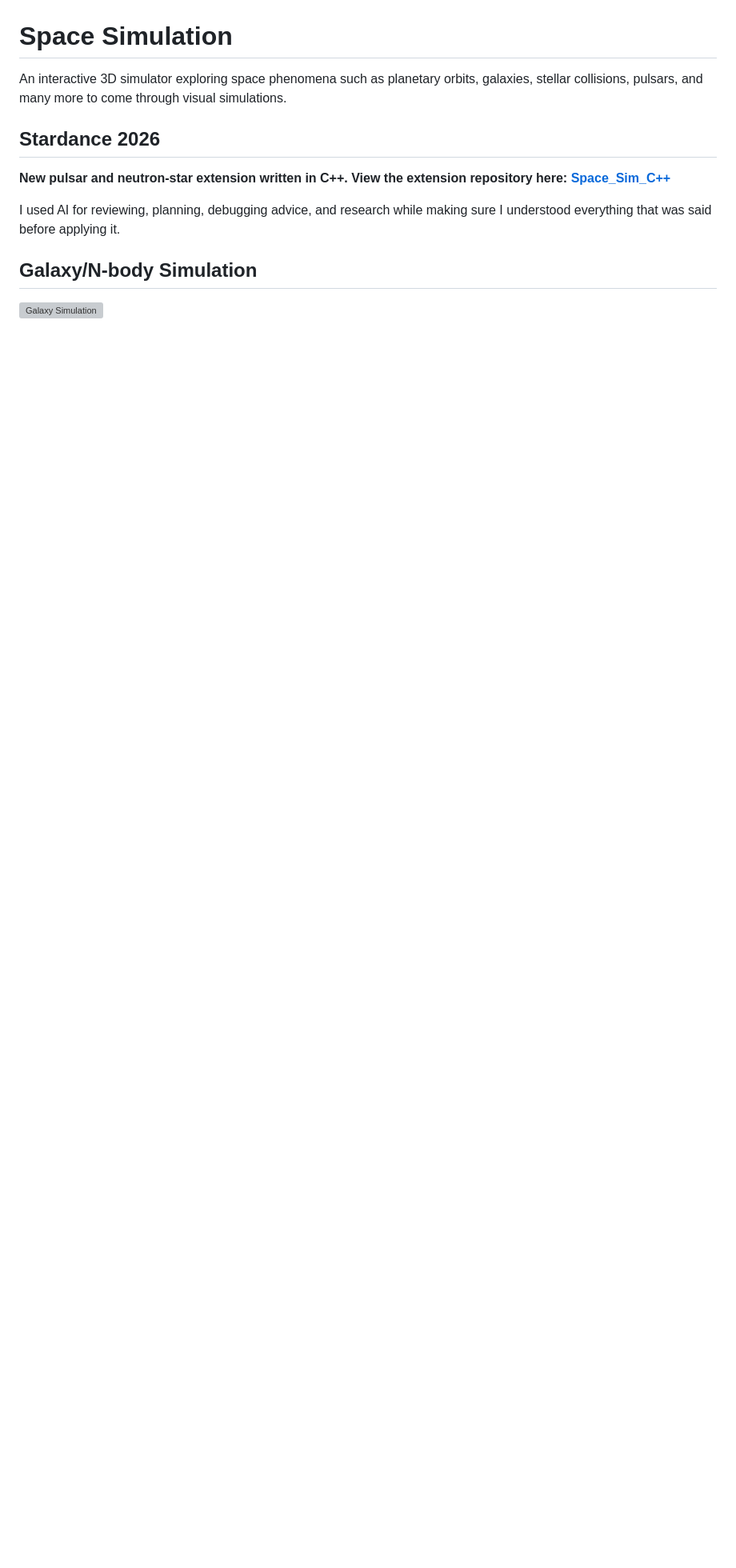
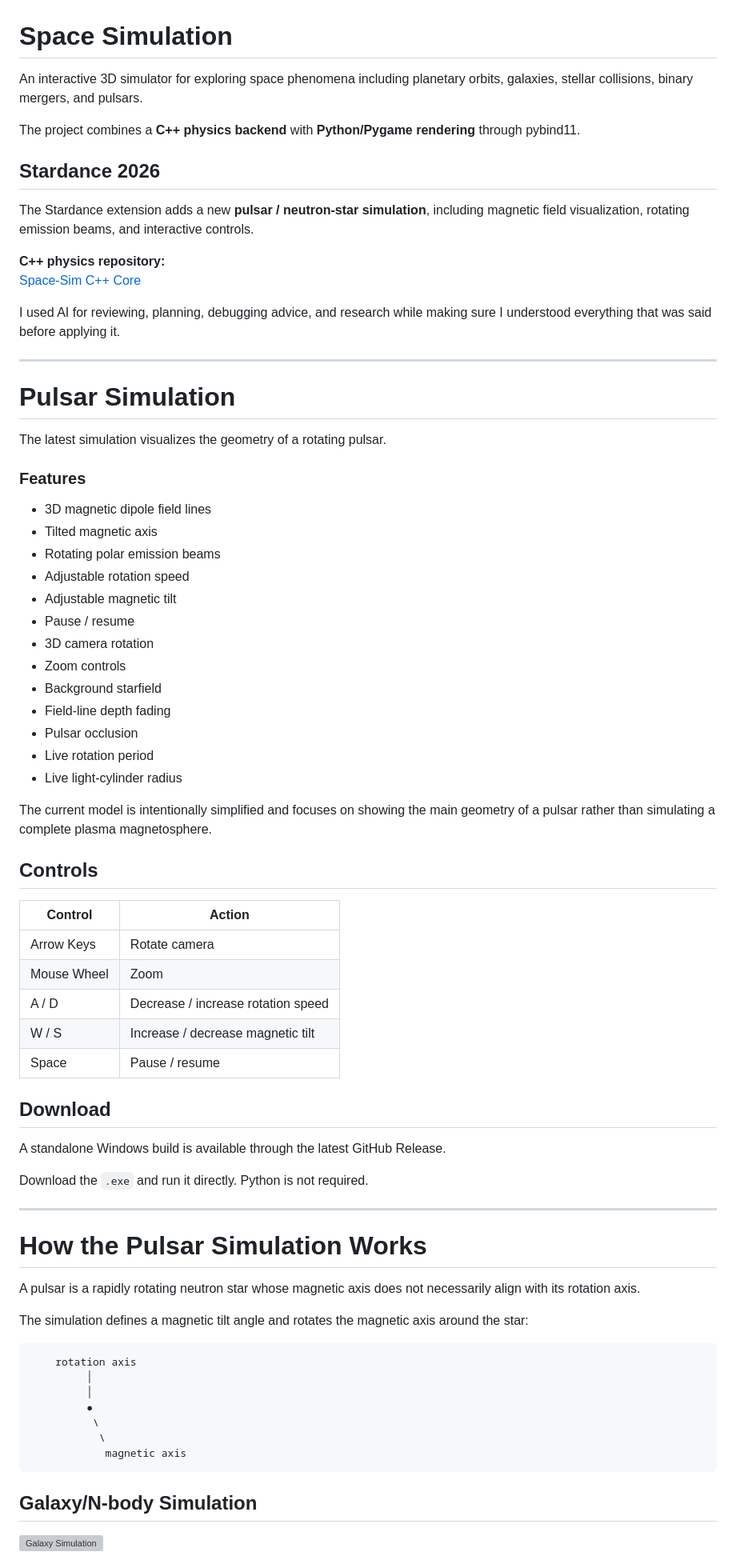
Before and after one commit to Coverst-ux/space-sim, a Markdown page: README.md, the part around one of its changes. Shown at 80% size. Drawn GitHub-style; blank space fills up the shorter version; grey boxes are pictures that could not be loaded.

Commit message:
Enhance README with pulsar simulation information
Expanded README to include new pulsar simulation details, features, controls, and performance benchmarks. Updated project description and added links to relevant repositories.

```diff
--- a/README.md
+++ b/README.md
@@ -1,11 +1,74 @@
 # Space Simulation
 
-An interactive 3D simulator exploring space phenomena such as planetary orbits, galaxies, stellar collisions, pulsars, and many more to come through visual simulations.
+An interactive 3D simulator for exploring space phenomena including planetary orbits, galaxies, stellar collisions, binary mergers, and pulsars.
+
+The project combines a **C++ physics backend** with **Python/Pygame rendering** through pybind11.
 
 ## Stardance 2026
-**New pulsar and neutron-star extension written in C++. View the extension repository here: [Space_Sim_C++](https://github.com/Coverst-ux/Space-sim-Cpp-Port)**
+
+The Stardance extension adds a new **pulsar / neutron-star simulation**, including magnetic field visualization, rotating emission beams, and interactive controls.
+
+**C++ physics repository:**
+[Space-Sim C++ Core](https://github.com/Coverst-ux/Space-sim-Cpp-Port)
 
 I used AI for reviewing, planning, debugging advice, and research while making sure I understood everything that was said before applying it.
+
+---
+
+# Pulsar Simulation
+
+The latest simulation visualizes the geometry of a rotating pulsar.
+
+### Features
+
+- 3D magnetic dipole field lines
+- Tilted magnetic axis
+- Rotating polar emission beams
+- Adjustable rotation speed
+- Adjustable magnetic tilt
+- Pause / resume
+- 3D camera rotation
+- Zoom controls
+- Background starfield
+- Field-line depth fading
+- Pulsar occlusion
+- Live rotation period
+- Live light-cylinder radius
+
+The current model is intentionally simplified and focuses on showing the main geometry of a pulsar rather than simulating a complete plasma magnetosphere.
+
+## Controls
+
+| Control | Action |
+| --- | --- |
+| Arrow Keys | Rotate camera |
+| Mouse Wheel | Zoom |
+| A / D | Decrease / increase rotation speed |
+| W / S | Increase / decrease magnetic tilt |
+| Space | Pause / resume |
+
+## Download
+
+A standalone Windows build is available through the latest GitHub Release.
+
+Download the `.exe` and run it directly. Python is not required.
+
+---
+
+# How the Pulsar Simulation Works
+
+A pulsar is a rapidly rotating neutron star whose magnetic axis does not necessarily align with its rotation axis.
+
+The simulation defines a magnetic tilt angle and rotates the magnetic axis around the star:
+
+
+        rotation axis
+             │
+             │
+             ●
+              \
+               \
+                magnetic axis
 
 ## Galaxy/N-body Simulation
 ![Galaxy Simulation](output.gif)
```
Also changed, not shown: other parts of README.md (+4 -2 lines).
